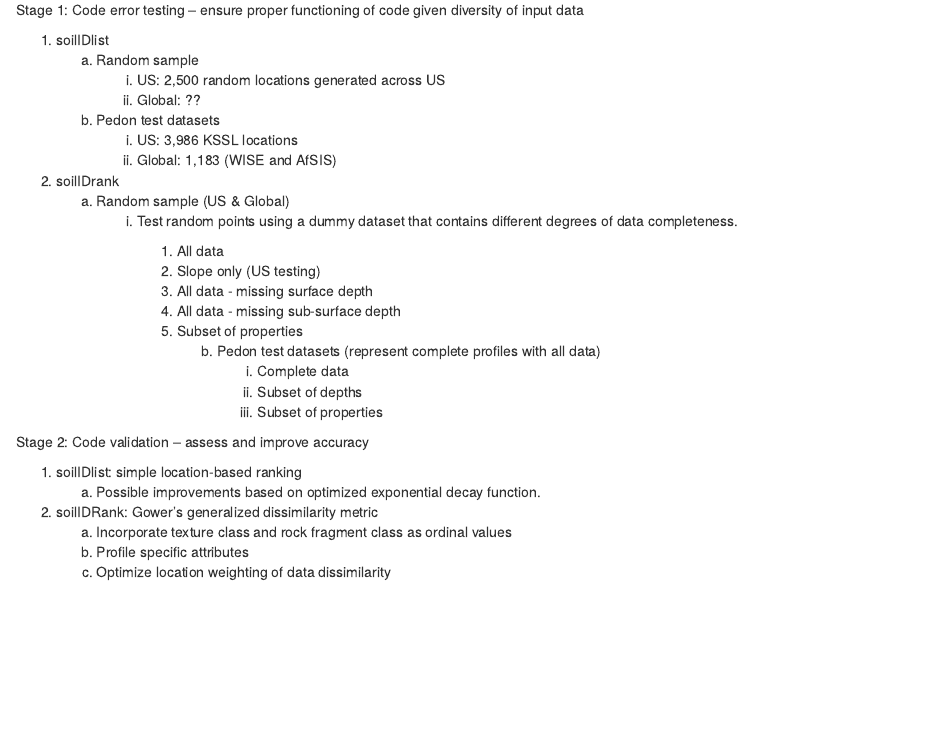
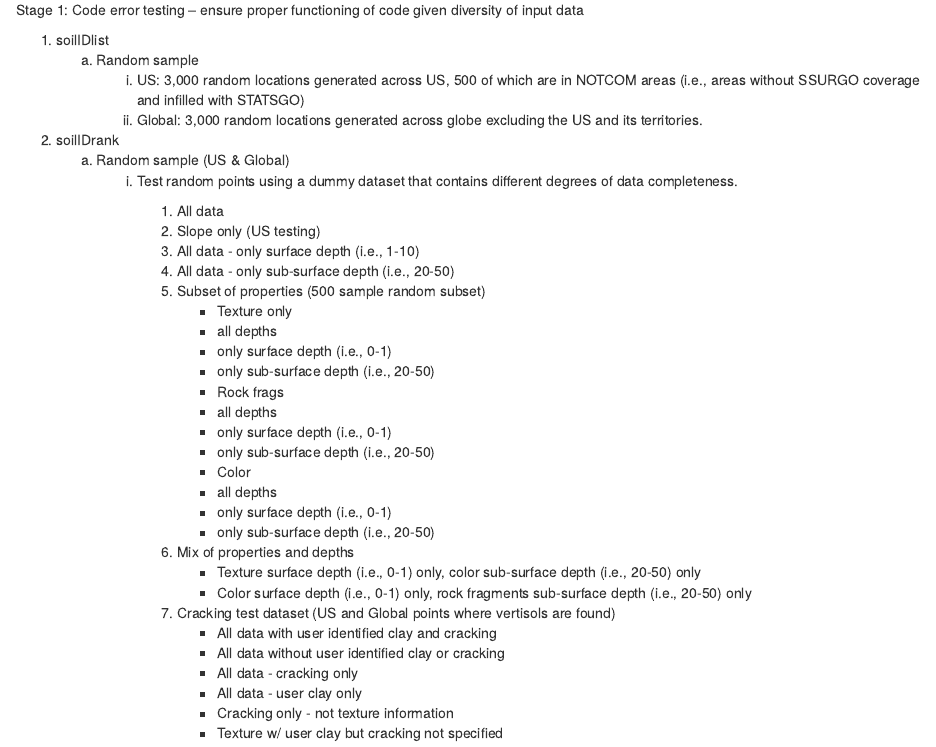
Before and after one commit to jjmaynard/SoilID.Testing, an R Markdown document (analysis/index.Rmd): the page in a window 1100 px wide, from 220 px down. Rendered offline with R 4.5, knitr and Pandoc, with nearby package versions; drawn as R Markdown's standard HTML page in place of the format the file asks for.

Commit message:
Build site.

```diff
--- a/analysis/index.Rmd
+++ b/analysis/index.Rmd
@@ -18,30 +18,37 @@
 
 1.	soilIDlist
     a.	Random sample
-        i.	US: 2,500 random locations generated across US
-        ii.	Global: ??
-    b.	Pedon test datasets
-        i.	US: 3,986 KSSL locations
-        ii.	Global: 1,183 (WISE and AfSIS)
+        i.	US: 3,000 random locations generated across US, 500 of which are in NOTCOM areas (i.e., areas without SSURGO coverage and infilled with STATSGO)
+        ii.	Global: 3,000 random locations generated across globe excluding the US and its territories.
+
 2.	soilIDrank
     a.	Random sample (US & Global)
         i.	Test random points using a dummy dataset that contains different degrees of data completeness.
 
-            1.	 All data
+            1.	All data
             2.	Slope only (US testing)
-            3.	All data - missing surface depth
-            4.	All data - missing sub-surface depth
-            5.	Subset of properties
-                b.	Pedon test datasets (represent complete profiles with all data)
-                    i.	Complete data
-                    ii.	Subset of depths
-                    iii.	Subset of properties
-
-Stage 2: Code validation -- assess and improve accuracy
-
-1.	soilIDlist: simple location-based ranking
-    a.	Possible improvements based on optimized exponential decay function.
-2.	soilIDRank: Gower’s generalized dissimilarity metric
-    a.	Incorporate texture class and rock fragment class as ordinal values
-    b.	Profile specific attributes
-    c.	Optimize location weighting of data dissimilarity
+            3.	All data - only surface depth (i.e., 1-10)
+            4.	All data - only sub-surface depth (i.e., 20-50)
+            5.  Subset of properties (500 sample random subset)
+                + Texture only
+                + all depths
+                + only surface depth (i.e., 0-1)
+                + only sub-surface depth (i.e., 20-50)
+                + Rock frags
+                + all depths
+                + only surface depth (i.e., 0-1)
+                + only sub-surface depth (i.e., 20-50)
+                + Color
+                + all depths
+                + only surface depth (i.e., 0-1)
+                + only sub-surface depth (i.e., 20-50)
+            6.  Mix of properties and depths
+                + Texture surface depth (i.e., 0-1) only, color sub-surface depth (i.e., 20-50) only
+                + Color surface depth (i.e., 0-1) only, rock fragments sub-surface depth (i.e., 20-50) only
+            7.  Cracking test dataset (US and Global points where vertisols are found)
+                + All data with user identified clay and cracking
+                + All data without user identified clay or cracking
+                + All data - cracking only
+                + All data - user clay only
+                + Cracking only - not texture information
+                + Texture w/ user clay but cracking not specified
```
Also changed, not shown: 4 other files.
